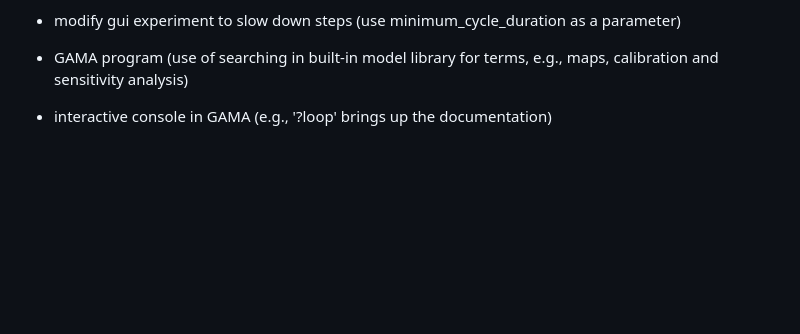
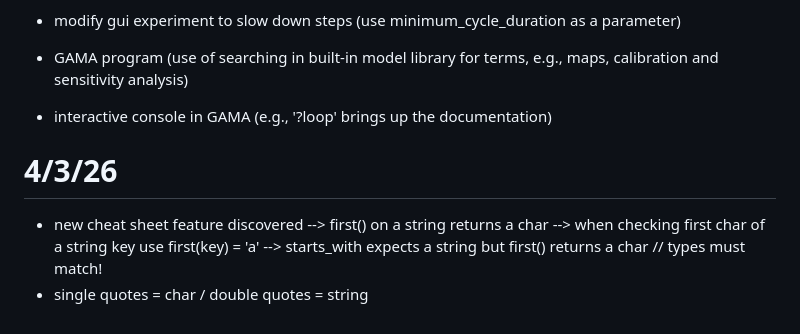
Before and after one commit to NomNom-tk/AGROPT-MODEL, a Markdown page: daily-activ/bug-dev-journal.md, the part around the change. Drawn GitHub-style; blank space fills up the shorter version.

Commit message:
cheat sheet update

```diff
--- a/daily-activ/bug-dev-journal.md
+++ b/daily-activ/bug-dev-journal.md
@@ -125,3 +125,11 @@ species opinion_agent virtual: true  {
 - modify gui experiment to slow down steps (use minimum_cycle_duration as a parameter)
 - GAMA program (use of searching in built-in model library for terms, e.g., maps, calibration and sensitivity analysis)
 - interactive console in GAMA (e.g., '?loop' brings up the documentation)
+
+
+# 4/3/26
+- new cheat sheet feature discovered
+--> first() on a string returns a char
+--> when checking first char of a string key use first(key) = 'a'
+--> starts_with expects a string but first() returns a char // types must match!
+- single quotes = char / double quotes = string
```
